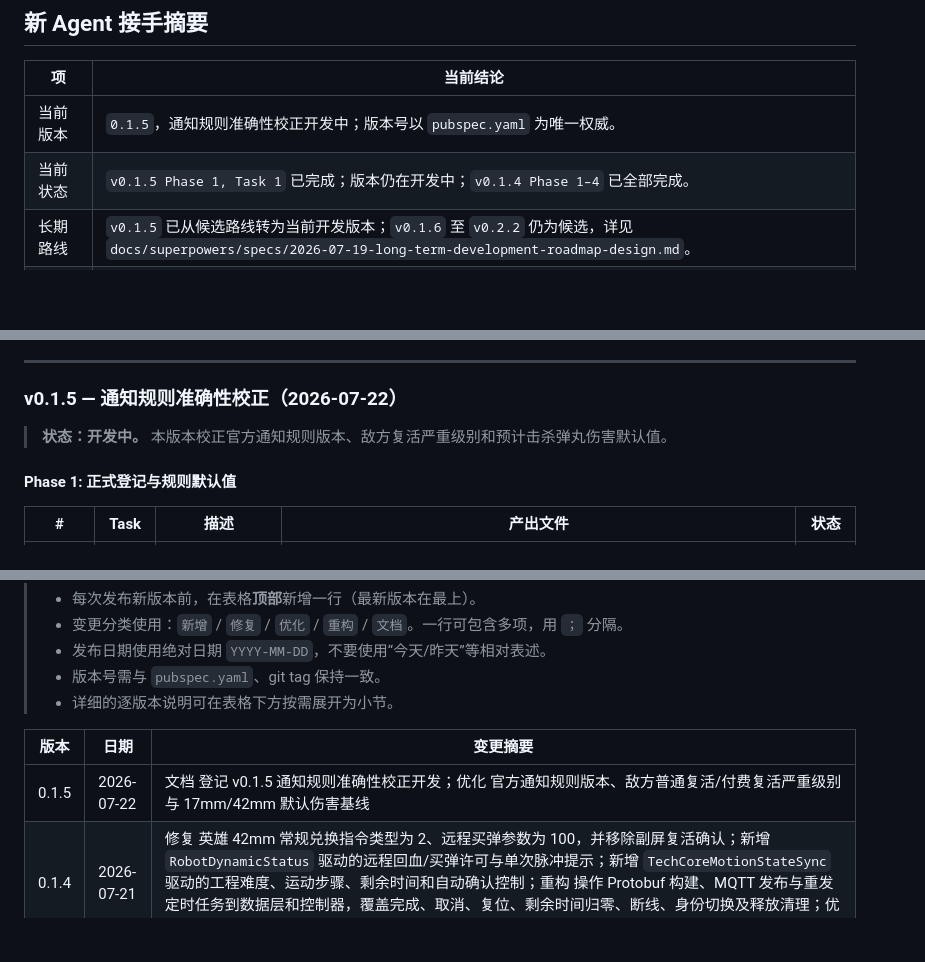
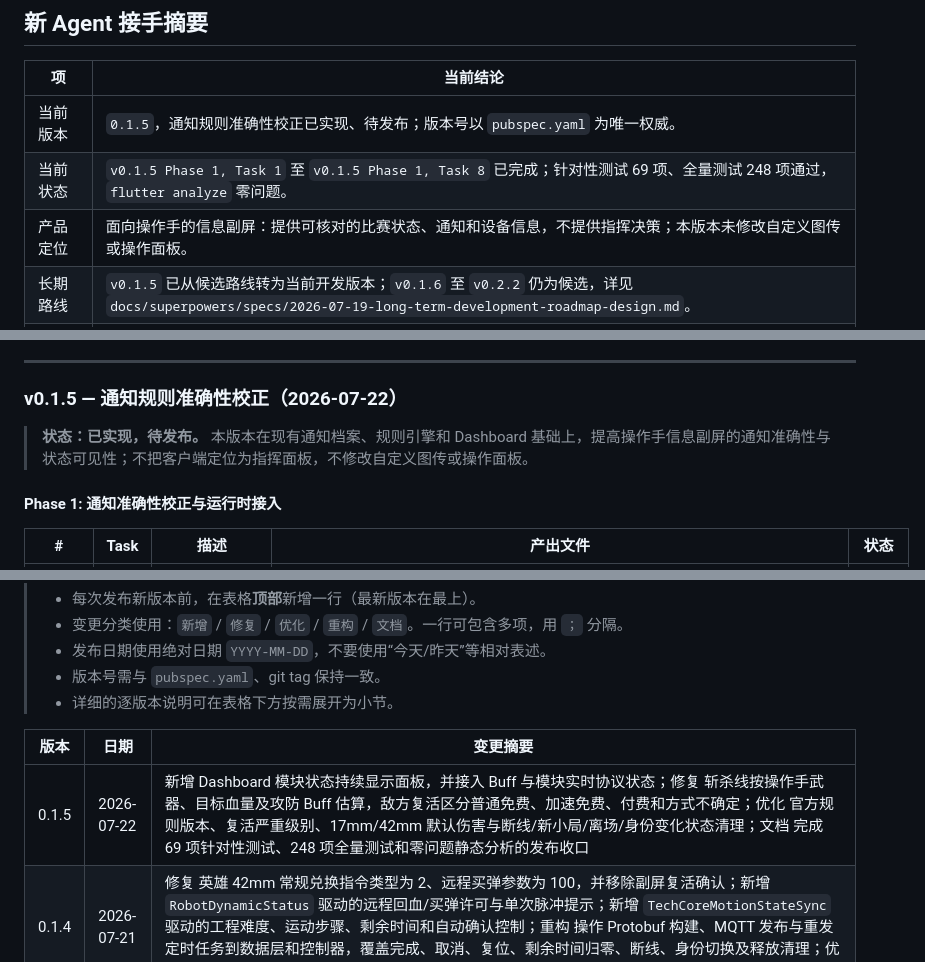
Before and after one commit to Zsdhak1/robomaster-custom-client, a Markdown page: feature_spec.md, 3 parts joined by grey strips. Drawn GitHub-style; blank space fills up the shorter version.

```diff
--- a/feature_spec.md
+++ b/feature_spec.md
@@ -23,8 +23,9 @@
 
 | 项 | 当前结论 |
 |---|---|
-| 当前版本 | `0.1.5`，通知规则准确性校正开发中；版本号以 `pubspec.yaml` 为唯一权威。 |
-| 当前状态 | `v0.1.5 Phase 1, Task 1` 已完成；版本仍在开发中；`v0.1.4 Phase 1–4` 已全部完成。 |
+| 当前版本 | `0.1.5`，通知规则准确性校正已实现、待发布；版本号以 `pubspec.yaml` 为唯一权威。 |
+| 当前状态 | `v0.1.5 Phase 1, Task 1` 至 `v0.1.5 Phase 1, Task 8` 已完成；针对性测试 69 项、全量测试 248 项通过，`flutter analyze` 零问题。 |
+| 产品定位 | 面向操作手的信息副屏：提供可核对的比赛状态、通知和设备信息，不提供指挥决策；本版本未修改自定义图传或操作面板。 |
 | 长期路线 | `v0.1.5` 已从候选路线转为当前开发版本；`v0.1.6` 至 `v0.2.2` 仍为候选，详见 `docs/superpowers/specs/2026-07-19-long-term-development-roadmap-design.md`。 |
 | 历史待办 | `v0.0.1 Phase 3, Task 3.5` 是历史遗留未交付项，已纳入候选 `v0.2.0` 赛后分析看板方向；该版本启动时必须先运行 brainstorming，当前不作为默认下一任务。 |
 | 主要链路 | 官方线：MQTT 3333 + UDP 3334 HEVC；自定义图传线：MQTT `CustomByteBlock` / `0x0310` + H.264 + 独立 TCP 解码桥。 |
@@ -44,9 +45,9 @@
 
 ### v0.1.5 — 通知规则准确性校正（2026-07-22）
 
-> **状态：开发中。** 本版本校正官方通知规则版本、敌方复活严重级别和预计击杀弹丸伤害默认值。
+> **状态：已实现，待发布。** 本版本在现有通知档案、规则引擎和 Dashboard 基础上，提高操作手信息副屏的通知准确性与状态可见性；不把客户端定位为指挥面板，不修改自定义图传或操作面板。
 
-#### Phase 1: 正式登记与规则默认值
+#### Phase 1: 通知准确性校正与运行时接入
 
 | # | Task | 描述 | 产出文件 | 状态 |
 |---|------|------|----------|------|
@@ -954,7 +966,7 @@ class VideoFrame {
 
 | 版本 | 日期 | 变更摘要 |
 |------|------|----------|
-| 0.1.5 | 2026-07-22 | 文档 登记 v0.1.5 通知规则准确性校正开发；优化 官方通知规则版本、敌方普通复活/付费复活严重级别与 17mm/42mm 默认伤害基线 |
+| 0.1.5 | 2026-07-22 | 新增 Dashboard 模块状态持续显示面板，并接入 Buff 与模块实时协议状态；修复 斩杀线按操作手武器、目标血量及攻防 Buff 估算，敌方复活区分普通免费、加速免费、付费和方式不确定；优化 官方规则版本、复活严重级别、17mm/42mm 默认伤害与断线/新小局/离场/身份变化状态清理；文档 完成 69 项针对性测试、248 项全量测试和零问题静态分析的发布收口 |
 | 0.1.4 | 2026-07-21 | 修复 英雄 42mm 常规兑换指令类型为 2、远程买弹参数为 100，并移除副屏复活确认；新增 `RobotDynamicStatus` 驱动的远程回血/买弹许可与单次脉冲提示；新增 `TechCoreMotionStateSync` 驱动的工程难度、运动步骤、剩余时间和自动确认控制；重构 操作 Protobuf 构建、MQTT 发布与重发定时任务到数据层和控制器，覆盖完成、取消、复位、剩余时间归零、断线、身份切换及释放清理；优化 操作面板文案、窄高度滚动布局与 197 项全量回归 |
 | 0.1.3 | 2026-07-13 | 新增 可跨页面显示的 INFO/CRITICAL 通知运行时、独立位置与关闭策略、会话历史、系统声音和 Android 震动；新增 设置页 INFO、CRITICAL 与全部事件类型的手动通知测试入口，测试使用当前档案反馈和展示策略但绕过开关与冷却；新增 通知总览、事件级设置、斩杀线、复活公式、部署跳转、连接质量与档案选择的逐项作用说明，统一使用 MD3 辅助文本层级；新增 英雄部署模式 0→1 三秒倒计时、取消/立即进入、本场抑制、自定义图传预启动与失败降级；新增 三种敌方斩杀线、免费复活公式、买活/普通复活/己方复活与装配事件判定；新增 MQTT 断开/重连、连接质量防抖恢复和机器人模块断联/恢复通知；新增 通知与比赛规则版本化配置档案、JSON 导入导出、持久化设置与完整 Material 3 配置表单；修复 AppShell 非默认初始页面的 Riverpod 构建期写入、部署准备期间取消后的异步竞态和导航失败反馈；修复 AppShell 宽屏内容区因未纵向拉伸而折叠为零高度的启动空白；修复 设置详情区内嵌 Navigator 在当前 Flutter 页面 API 下缺少移除回调的断言；修复 Windows 顶部拖动层覆盖设置返回按钮中心以及通知二级页进入动画新旧内容透叠；优化 通知设置由单页长列表重构为两组目录和六个二级页面，兼容紧凑全屏与桌面详情区导航；优化 通知规则引擎拆分、必需主题订阅与 178 项全量回归；优化 全局普通界面文字统一使用随应用打包的 MiSans，覆盖 400、500、600、700、900 字重并保留调试数据等宽字体；修复 Dashboard 机器人列表、连接质量与操作面板裁切；修复 最大化工作区轻微超宽时画布产生左右白边、视频页侧栏血量列表越界；优化 Windows 窗口控件为页面内悬浮叠加，不再占用独立标题栏高度；修复 GitHub Actions Windows 构建因 fvp 0.37.2 在插件符号链接目录解压 MDK SDK 被新版 CMake 拒绝，升级至 fvp 0.37.3 使用真实路径解压 |
 | 0.1.2 | 2026-07-12 | 新增 仪表盘整行血量卡片、亚克力信息层、预计击杀弹丸量及可配置命中率/弹丸伤害/机器人血量上限；新增 比赛详情与录制状态面板；优化 无血量遥测时使用从左到右的扫描光晕提示血条区域；优化 底部四面板布局与 MD3 原生操作按钮；优化 Windows/Linux 固定设计画布整体等比缩放；修复 高分辨率全屏时固定画布不放大及多页面共享 FAB 默认 Hero tag 冲突 |
```
Also changed, not shown: other parts of feature_spec.md (+13 -2 lines).
